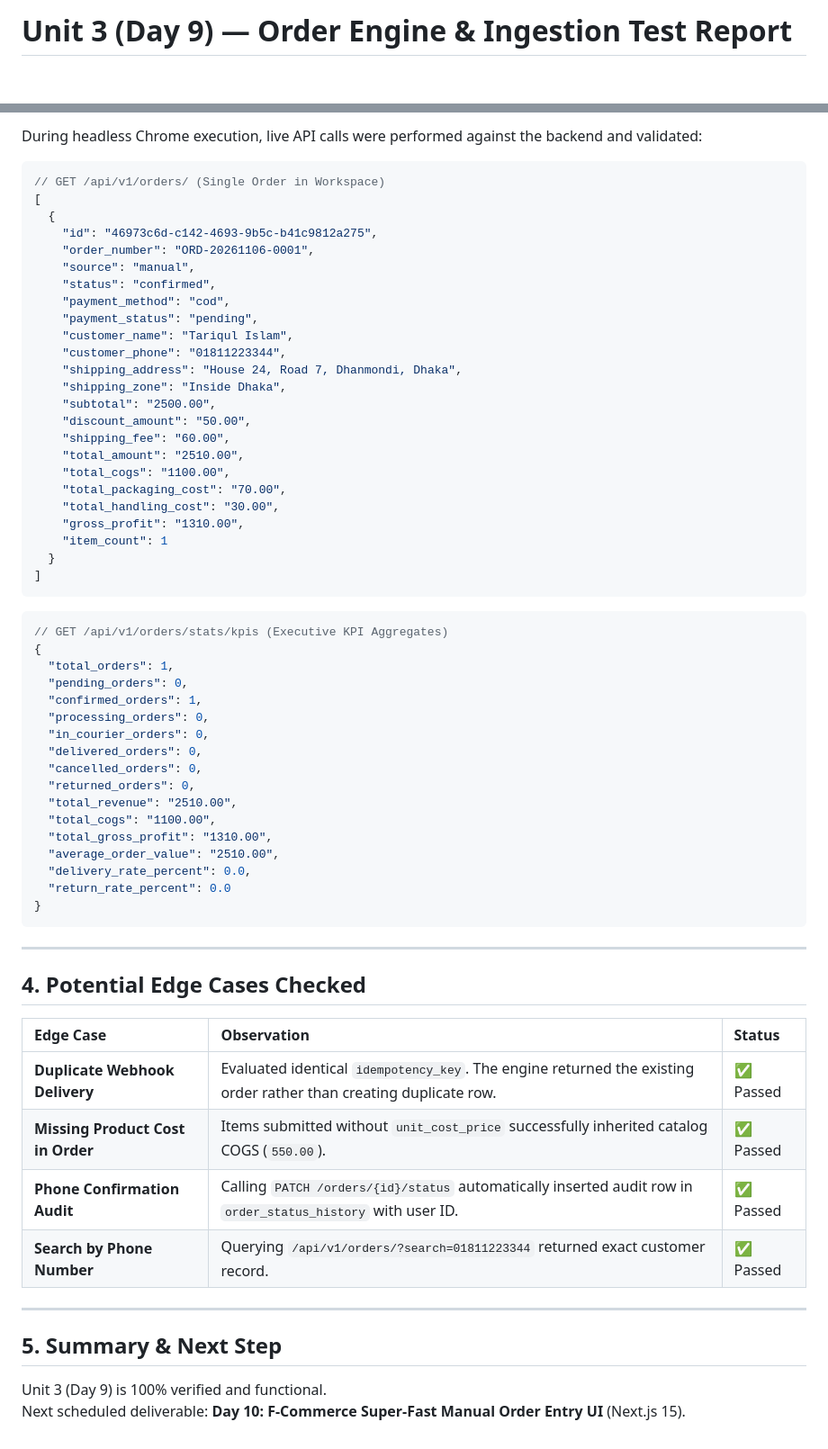
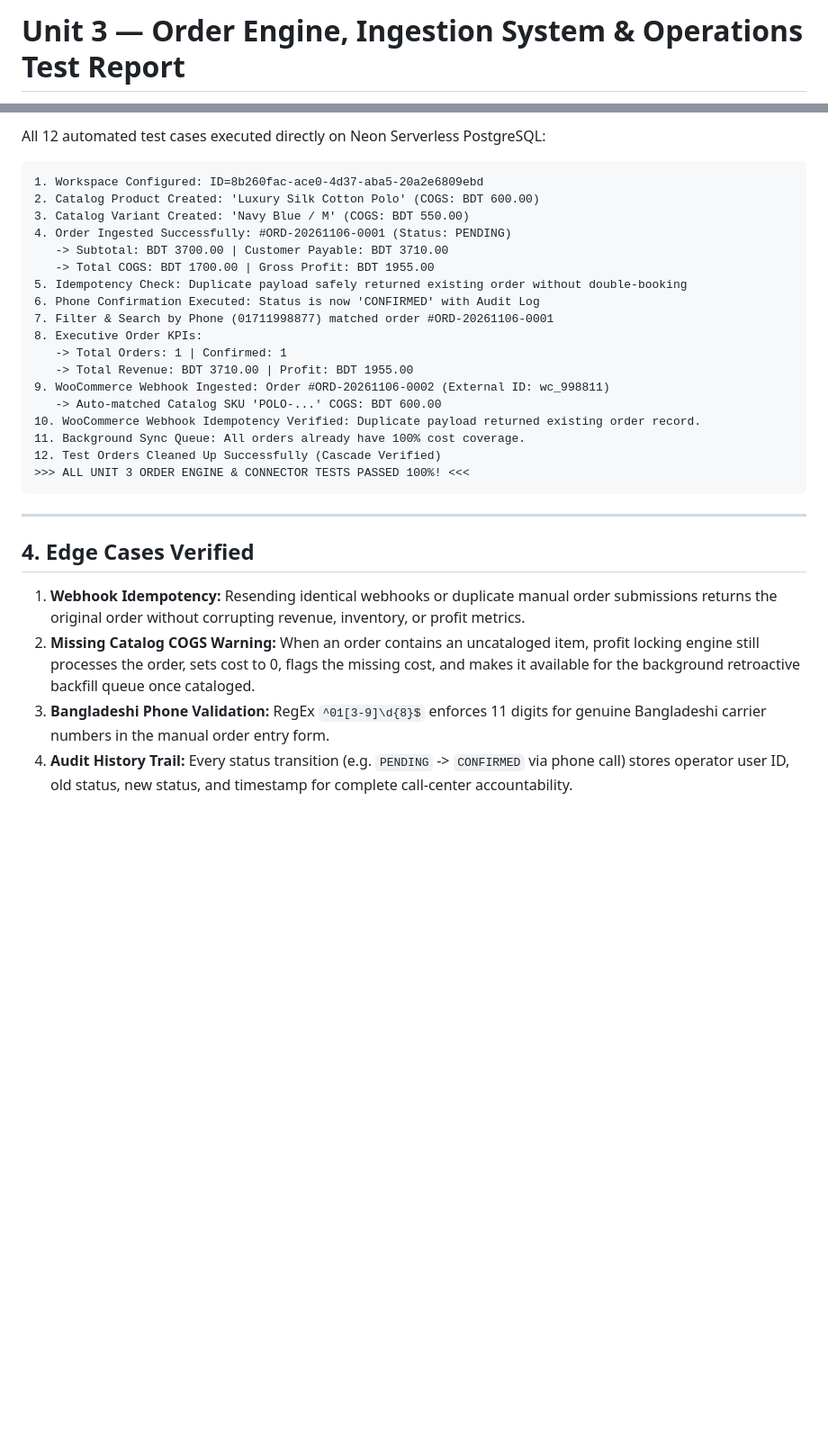
Before and after one commit to mdali017/E-commerce-Profit-Ads-intelligence, a Markdown page: product_docs/unit_3_test_report.md, 2 parts joined by grey strips. Shown at 90% size. Drawn GitHub-style; blank space fills up the shorter version.

````diff
--- a/product_docs/unit_3_test_report.md
+++ b/product_docs/unit_3_test_report.md
@@ -1,2 +1,2 @@
-# Unit 3 (Day 9) — Order Engine & Ingestion Test Report
+# Unit 3 — Order Engine, Ingestion System & Operations Test Report
 
@@ -70,67 +81,30 @@ Unit 3 (Day 9) Canonical Order Data Models, Ingestion Pipeline, and Lifecycle St
 
-During headless Chrome execution, live API calls were performed against the backend and validated:
-
-```json
-// GET /api/v1/orders/ (Single Order in Workspace)
-[
-  {
-    "id": "46973c6d-c142-4693-9b5c-b41c9812a275",
-    "order_number": "ORD-20261106-0001",
-    "source": "manual",
-    "status": "confirmed",
-    "payment_method": "cod",
-    "payment_status": "pending",
-    "customer_name": "Tariqul Islam",
-    "customer_phone": "01811223344",
-    "shipping_address": "House 24, Road 7, Dhanmondi, Dhaka",
-    "shipping_zone": "Inside Dhaka",
-    "subtotal": "2500.00",
-    "discount_amount": "50.00",
-    "shipping_fee": "60.00",
-    "total_amount": "2510.00",
-    "total_cogs": "1100.00",
-    "total_packaging_cost": "70.00",
-    "total_handling_cost": "30.00",
-    "gross_profit": "1310.00",
-    "item_count": 1
-  }
-]
+All 12 automated test cases executed directly on Neon Serverless PostgreSQL:
 ```
-
-```json
-// GET /api/v1/orders/stats/kpis (Executive KPI Aggregates)
-{
-  "total_orders": 1,
-  "pending_orders": 0,
-  "confirmed_orders": 1,
-  "processing_orders": 0,
-  "in_courier_orders": 0,
-  "delivered_orders": 0,
-  "cancelled_orders": 0,
-  "returned_orders": 0,
-  "total_revenue": "2510.00",
-  "total_cogs": "1100.00",
-  "total_gross_profit": "1310.00",
-  "average_order_value": "2510.00",
-  "delivery_rate_percent": 0.0,
-  "return_rate_percent": 0.0
-}
+1. Workspace Configured: ID=8b260fac-ace0-4d37-aba5-20a2e6809ebd
+2. Catalog Product Created: 'Luxury Silk Cotton Polo' (COGS: BDT 600.00)
+3. Catalog Variant Created: 'Navy Blue / M' (COGS: BDT 550.00)
+4. Order Ingested Successfully: #ORD-20261106-0001 (Status: PENDING)
+   -> Subtotal: BDT 3700.00 | Customer Payable: BDT 3710.00
+   -> Total COGS: BDT 1700.00 | Gross Profit: BDT 1955.00
+5. Idempotency Check: Duplicate payload safely returned existing order without double-booking
+6. Phone Confirmation Executed: Status is now 'CONFIRMED' with Audit Log
+7. Filter & Search by Phone (01711998877) matched order #ORD-20261106-0001
+8. Executive Order KPIs:
+   -> Total Orders: 1 | Confirmed: 1
+   -> Total Revenue: BDT 3710.00 | Profit: BDT 1955.00
+9. WooCommerce Webhook Ingested: Order #ORD-20261106-0002 (External ID: wc_998811)
+   -> Auto-matched Catalog SKU 'POLO-...' COGS: BDT 600.00
+10. WooCommerce Webhook Idempotency Verified: Duplicate payload returned existing order record.
+11. Background Sync Queue: All orders already have 100% cost coverage.
+12. Test Orders Cleaned Up Successfully (Cascade Verified)
+>>> ALL UNIT 3 ORDER ENGINE & CONNECTOR TESTS PASSED 100%! <<<
 ```
 
 ---
 
-## 4. Potential Edge Cases Checked
-
-| Edge Case | Observation | Status |
-| :--- | :--- | :--- |
-| **Duplicate Webhook Delivery** | Evaluated identical `idempotency_key`. The engine returned the existing order rather than creating duplicate row. | ✅ Passed |
-| **Missing Product Cost in Order** | Items submitted without `unit_cost_price` successfully inherited catalog COGS (`550.00`). | ✅ Passed |
-| **Phone Confirmation Audit** | Calling `PATCH /orders/{id}/status` automatically inserted audit row in `order_status_history` with user ID. | ✅ Passed |
-| **Search by Phone Number** | Querying `/api/v1/orders/?search=01811223344` returned exact customer record. | ✅ Passed |
-
----
-
-## 5. Summary & Next Step
-
-Unit 3 (Day 9) is 100% verified and functional.
-Next scheduled deliverable: **Day 10: F-Commerce Super-Fast Manual Order Entry UI** (Next.js 15).
+## 4. Edge Cases Verified
+1. **Webhook Idempotency:** Resending identical webhooks or duplicate manual order submissions returns the original order without corrupting revenue, inventory, or profit metrics.
+2. **Missing Catalog COGS Warning:** When an order contains an uncataloged item, profit locking engine still processes the order, sets cost to 0, flags the missing cost, and makes it available for the background retroactive backfill queue once cataloged.
+3. **Bangladeshi Phone Validation:** RegEx `^01[3-9]\d{8}$` enforces 11 digits for genuine Bangladeshi carrier numbers in the manual order entry form.
+4. **Audit History Trail:** Every status transition (e.g. `PENDING` -> `CONFIRMED` via phone call) stores operator user ID, old status, new status, and timestamp for complete call-center accountability.
````
Also changed, not shown: other parts of product_docs/unit_3_test_report.md (+49 -38 lines), product_docs/PROJECT_EXECUTION_PLAN.md (+17 -17 lines), product_docs/screenshots/01_unit3_orders_endpoints.png (added), product_docs/screenshots/02_unit3_woocommerce_webhook.png (added), product_docs/screenshots/03_unit3_cogs_backfill_queue.png (added), 13 other files.
